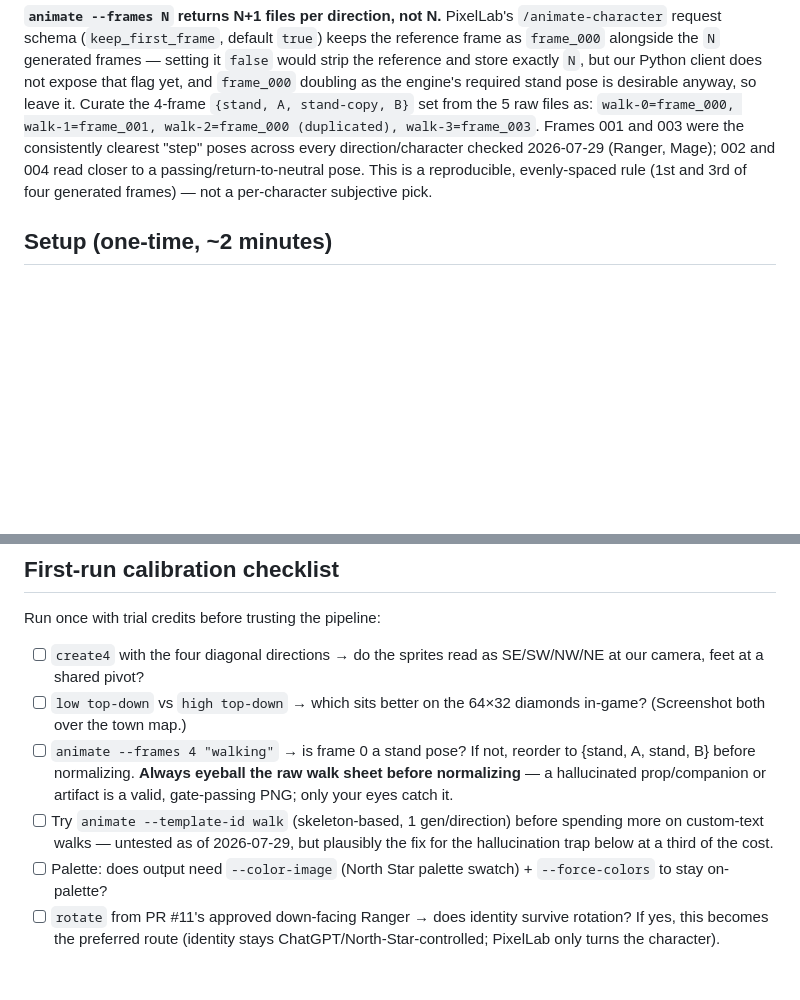
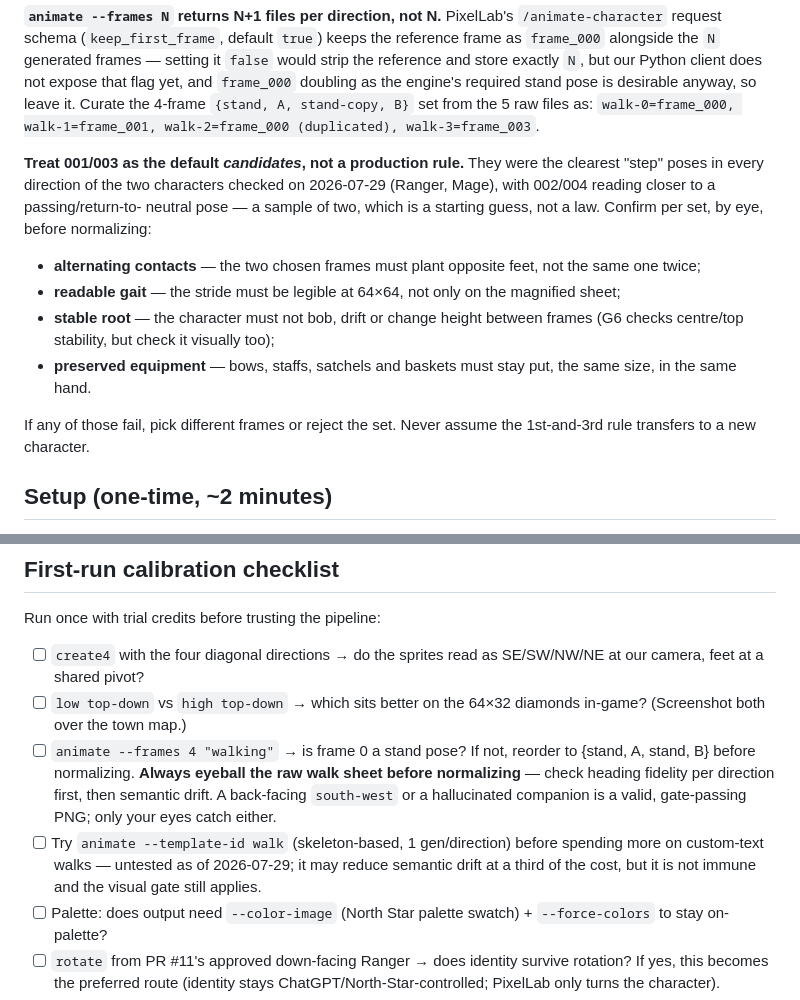
Before and after one commit to Galashots/eldoria, a Markdown page: tools/pipeline/PIPELINE.md, 2 parts joined by grey strips. GitHub-like rendering; blank space fills up the shorter version.

```diff
--- a/tools/pipeline/PIPELINE.md
+++ b/tools/pipeline/PIPELINE.md
@@ -95,11 +95,25 @@ Python client does not expose that flag yet, and `frame_000` doubling as the
 engine's required stand pose is desirable anyway, so leave it. Curate the
 4-frame `{stand, A, stand-copy, B}` set from the 5 raw files as:
 `walk-0=frame_000, walk-1=frame_001, walk-2=frame_000 (duplicated),
-walk-3=frame_003`. Frames 001 and 003 were the consistently clearest "step"
-poses across every direction/character checked 2026-07-29 (Ranger, Mage); 002
-and 004 read closer to a passing/return-to-neutral pose. This is a reproducible,
-evenly-spaced rule (1st and 3rd of four generated frames) — not a
-per-character subjective pick.
+walk-3=frame_003`.
+
+**Treat 001/003 as the default *candidates*, not a production rule.** They were
+the clearest "step" poses in every direction of the two characters checked on
+2026-07-29 (Ranger, Mage), with 002/004 reading closer to a passing/return-to-
+neutral pose — a sample of two, which is a starting guess, not a law. Confirm
+per set, by eye, before normalizing:
+
+- **alternating contacts** — the two chosen frames must plant opposite feet, not
+  the same one twice;
+- **readable gait** — the stride must be legible at 64×64, not only on the
+  magnified sheet;
+- **stable root** — the character must not bob, drift or change height between
+  frames (G6 checks centre/top stability, but check it visually too);
+- **preserved equipment** — bows, staffs, satchels and baskets must stay put,
+  the same size, in the same hand.
+
+If any of those fail, pick different frames or reject the set. Never assume the
+1st-and-3rd rule transfers to a new character.
 
 ## Setup (one-time, ~2 minutes)
 
@@ -183,12 +197,14 @@ Run once with trial credits before trusting the pipeline:
       diamonds in-game? (Screenshot both over the town map.)
 - [ ] `animate --frames 4 "walking"` → is frame 0 a stand pose? If not,
       reorder to {stand, A, stand, B} before normalizing. **Always eyeball the
-      raw walk sheet before normalizing** — a hallucinated prop/companion or
-      artifact is a valid, gate-passing PNG; only your eyes catch it.
+      raw walk sheet before normalizing** — check heading fidelity per
+      direction first, then semantic drift. A back-facing `south-west` or a
+      hallucinated companion is a valid, gate-passing PNG; only your eyes
+      catch either.
 - [ ] Try `animate --template-id walk` (skeleton-based, 1 gen/direction)
-      before spending more on custom-text walks — untested as of 2026-07-29,
-      but plausibly the fix for the hallucination trap below at a third of
-      the cost.
+      before spending more on custom-text walks — untested as of 2026-07-29;
+      it may reduce semantic drift at a third of the cost, but it is not
+      immune and the visual gate still applies.
 - [ ] Palette: does output need `--color-image` (North Star palette swatch)
       + `--force-colors` to stay on-palette?
 - [ ] `rotate` from PR #11's approved down-facing Ranger → does identity
```
Also changed, not shown: other parts of tools/pipeline/PIPELINE.md (+56 -10 lines), 1 other file.
